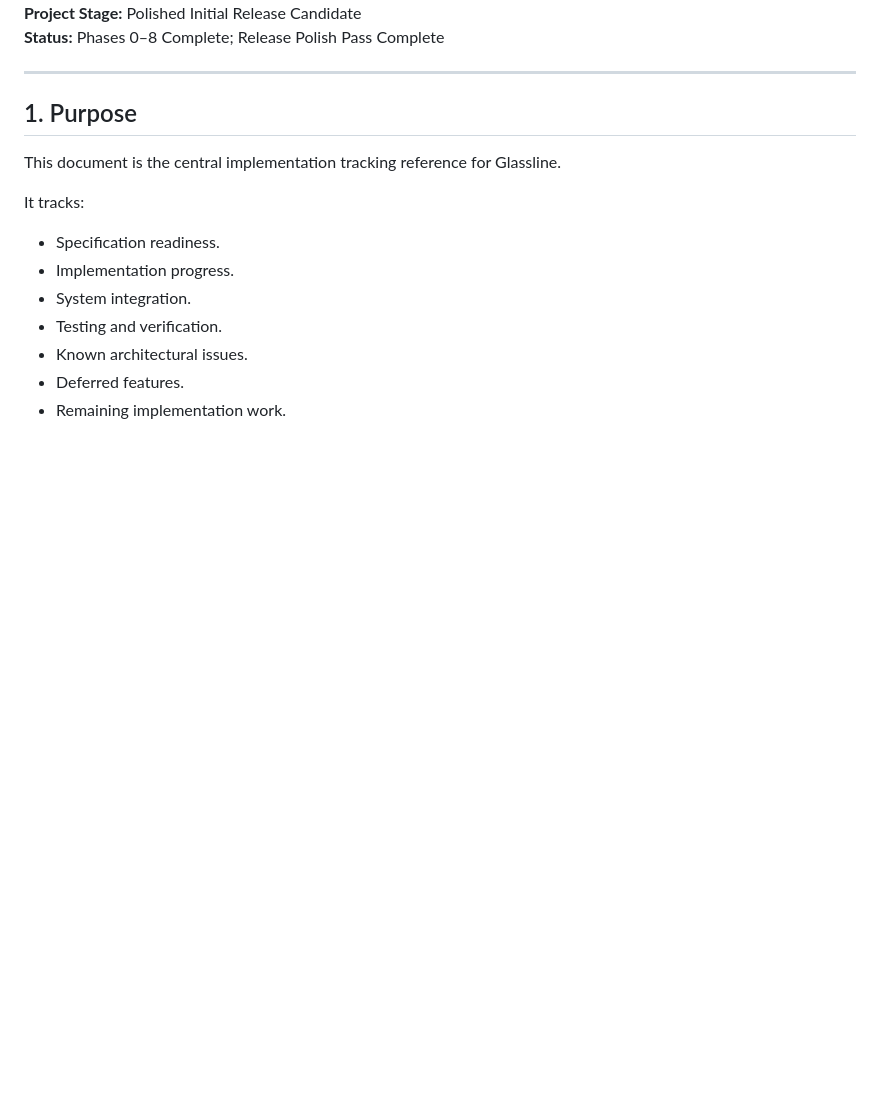
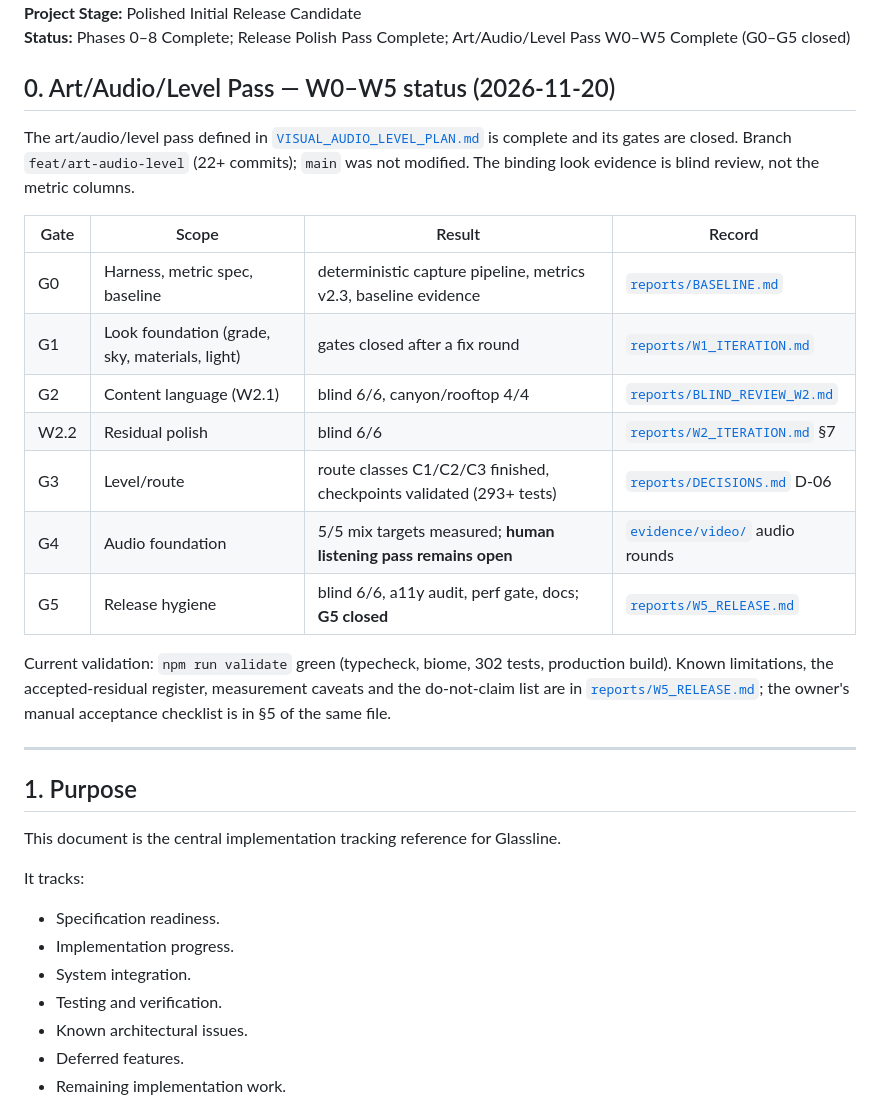
Before and after one commit to ihodorchenko/glassline, a Markdown page: docs/IMPLEMENTATION_STATUS.md, the part around one of its changes. Rendered like a GitHub page; blank space fills up the shorter version.

```diff
--- a/docs/IMPLEMENTATION_STATUS.md
+++ b/docs/IMPLEMENTATION_STATUS.md
@@ -6,5 +6,28 @@
 **Project Stage:** Polished Initial Release Candidate
-**Status:** Phases 0–8 Complete; Release Polish Pass Complete
+**Status:** Phases 0–8 Complete; Release Polish Pass Complete; Art/Audio/Level Pass W0–W5 Complete (G0–G5 closed)
+
+## 0. Art/Audio/Level Pass — W0–W5 status (2026-11-20)
+
+The art/audio/level pass defined in
+[`VISUAL_AUDIO_LEVEL_PLAN.md`](VISUAL_AUDIO_LEVEL_PLAN.md) is complete and its
+gates are closed. Branch `feat/art-audio-level` (22+ commits); `main` was not
+modified. The binding look evidence is blind review, not the metric columns.
+
+| Gate | Scope | Result | Record |
+|---|---|---|---|
+| G0 | Harness, metric spec, baseline | deterministic capture pipeline, metrics v2.3, baseline evidence | [`reports/BASELINE.md`](reports/BASELINE.md) |
+| G1 | Look foundation (grade, sky, materials, light) | gates closed after a fix round | [`reports/W1_ITERATION.md`](reports/W1_ITERATION.md) |
+| G2 | Content language (W2.1) | blind 6/6, canyon/rooftop 4/4 | [`reports/BLIND_REVIEW_W2.md`](reports/BLIND_REVIEW_W2.md) |
+| W2.2 | Residual polish | blind 6/6 | [`reports/W2_ITERATION.md`](reports/W2_ITERATION.md) §7 |
+| G3 | Level/route | route classes C1/C2/C3 finished, checkpoints validated (293+ tests) | [`reports/DECISIONS.md`](reports/DECISIONS.md) D-06 |
+| G4 | Audio foundation | 5/5 mix targets measured; **human listening pass remains open** | [`evidence/video/`](evidence/video/) audio rounds |
+| G5 | Release hygiene | blind 6/6, a11y audit, perf gate, docs; **G5 closed** | [`reports/W5_RELEASE.md`](reports/W5_RELEASE.md) |
+
+Current validation: `npm run validate` green (typecheck, biome, 302 tests,
+production build). Known limitations, the accepted-residual register,
+measurement caveats and the do-not-claim list are in
+[`reports/W5_RELEASE.md`](reports/W5_RELEASE.md); the owner's manual acceptance
+checklist is in §5 of the same file.
 
 ---
 
```
Also changed, not shown: other parts of docs/IMPLEMENTATION_STATUS.md (+1 -1 lines), docs/reports/DECISIONS.md (+64 -0 lines), docs/reports/W5_RELEASE.md (added, +113 -0 lines), docs/reports/W5_TARGETS.md (added, +69 -0 lines), docs/reports/w5-metrics.md (added, +225 -0 lines), docs/evidence/w5/finish-roof.jpg (added), docs/evidence/w5/first-gap.jpg (added), docs/evidence/w5/service-block.jpg (added), docs/evidence/w5/skybridge.jpg (added), docs/evidence/w5/start-roof.jpg (added), docs/evidence/w5/wallrun-corridor.jpg (added), 3 other files.
